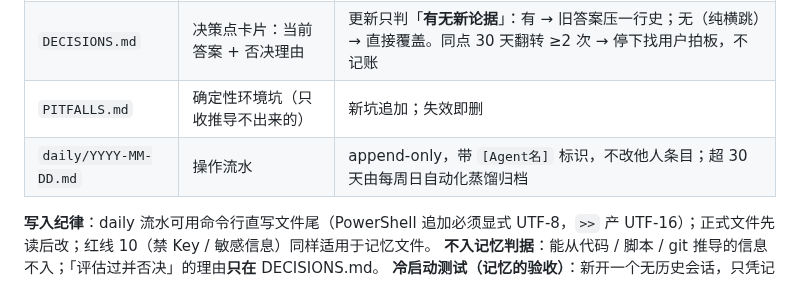
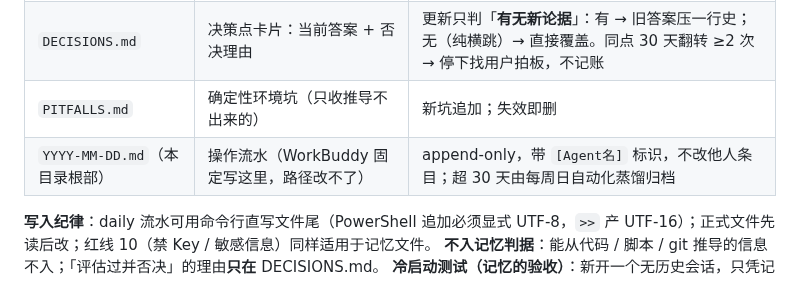
Before and after one commit to pengjie1115/FocusCapture, a Markdown page: AGENTS.md, the part around the change. GitHub-like rendering.

Commit message:
docs(memory): 修正流水路径描述——日志固定写在 memory/ 根部

```diff
--- a/AGENTS.md
+++ b/AGENTS.md
@@ -91,7 +91,7 @@
 | `NOW.md` | 唯一「当前状态」（≤40 行） | **谁干活谁覆盖更新**；并行开发按分支分节；旧状态被覆盖即自动作废 |
 | `DECISIONS.md` | 决策点卡片：当前答案 + 否决理由 | 更新只判「**有无新论据**」：有 → 旧答案压一行史；无（纯横跳）→ 直接覆盖。同点 30 天翻转 ≥2 次 → 停下找用户拍板，不记账 |
 | `PITFALLS.md` | 确定性环境坑（只收推导不出来的） | 新坑追加；失效即删 |
-| `daily/YYYY-MM-DD.md` | 操作流水 | append-only，带 `[Agent名]` 标识，不改他人条目；超 30 天由每周日自动化蒸馏归档 |
+| `YYYY-MM-DD.md`（本目录根部） | 操作流水（WorkBuddy 固定写这里，路径改不了） | append-only，带 `[Agent名]` 标识，不改他人条目；超 30 天由每周日自动化蒸馏归档 |
 
 **写入纪律**：daily 流水可用命令行直写文件尾（PowerShell 追加必须显式 UTF-8，`>>` 产 UTF-16）；正式文件先读后改；红线 10（禁 Key / 敏感信息）同样适用于记忆文件。
 **不入记忆判据**：能从代码 / 脚本 / git 推导的信息不入；「评估过并否决」的理由**只在** DECISIONS.md。
```
